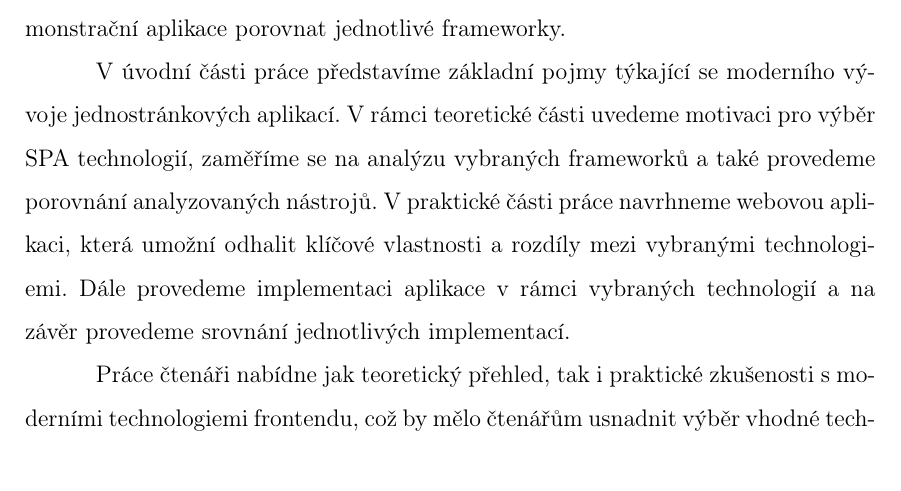
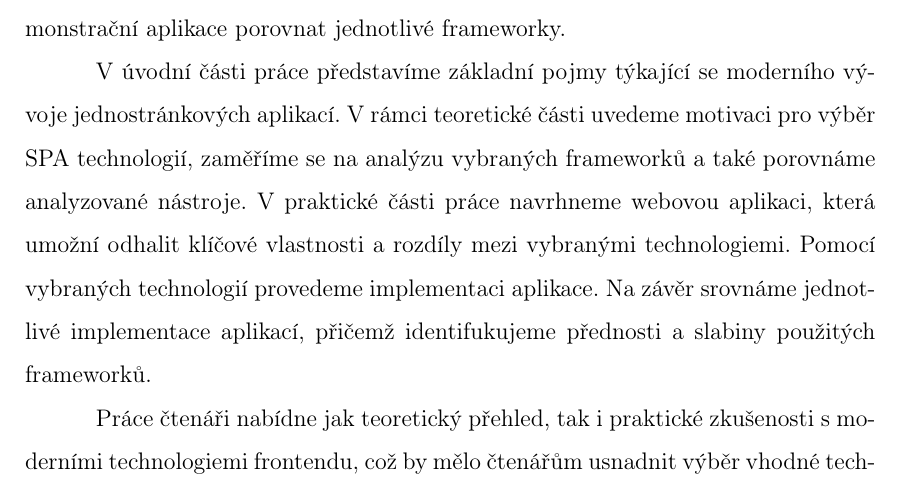
Before and after one commit to lukyncze/bachelor-thesis, a LaTeX thesis (thesis/sablona_ukazka.tex, which reads thesis/uvodni_kapitola.tex): part of page 10 of 109, cut so that both start at the same text. Compiled offline with pdfLaTeX.

Commit message:
thesis(introduction): use other words instead of "within"

```diff
--- a/thesis/uvodni_kapitola.tex
+++ b/thesis/uvodni_kapitola.tex
@@ -10,9 +10,10 @@ Tato bakalářská práce se zaměřuje na analýzu a~porovnání technologií u
 Cílem práce je poskytnout čtenáři ucelený pohled na vybrané SPA technologie a~na základě implementace demonstrační aplikace porovnat jednotlivé frameworky.
 
 V~úvodní části práce představíme základní pojmy týkající se moderního vývoje jednostránkových aplikací.
-V~rámci teoretické části uvedeme motivaci pro výběr SPA technologií, zaměříme se na analýzu vybraných frameworků a~také provedeme porovnání analyzovaných nástrojů.
+V~rámci teoretické části uvedeme motivaci pro výběr SPA technologií, zaměříme se na analýzu vybraných frameworků a~také porovnáme analyzované nástroje.
 V~praktické části práce navrhneme webovou aplikaci, která umožní odhalit klíčové vlastnosti a~rozdíly mezi vybranými technologiemi.
-Dále provedeme implementaci aplikace v~rámci vybraných technologií a~na závěr provedeme srovnání jednotlivých implementací.
+Pomocí vybraných technologií provedeme implementaci aplikace.
+Na závěr srovnáme jednotlivé implementace aplikací, přičemž identifukujeme přednosti a slabiny použitých frameworků.
 
 Práce čtenáři nabídne jak teoretický přehled, tak i~praktické zkušenosti s~moderními technologiemi frontendu,
 což by mělo čtenářům usnadnit výběr vhodné technologie pro jejich budoucí projekty a~zároveň se lépe orientovat ve světě moderního vývoje webu.
```
Also changed, not shown: thesis/sablona_ukazka.pdf, 3 other files.
